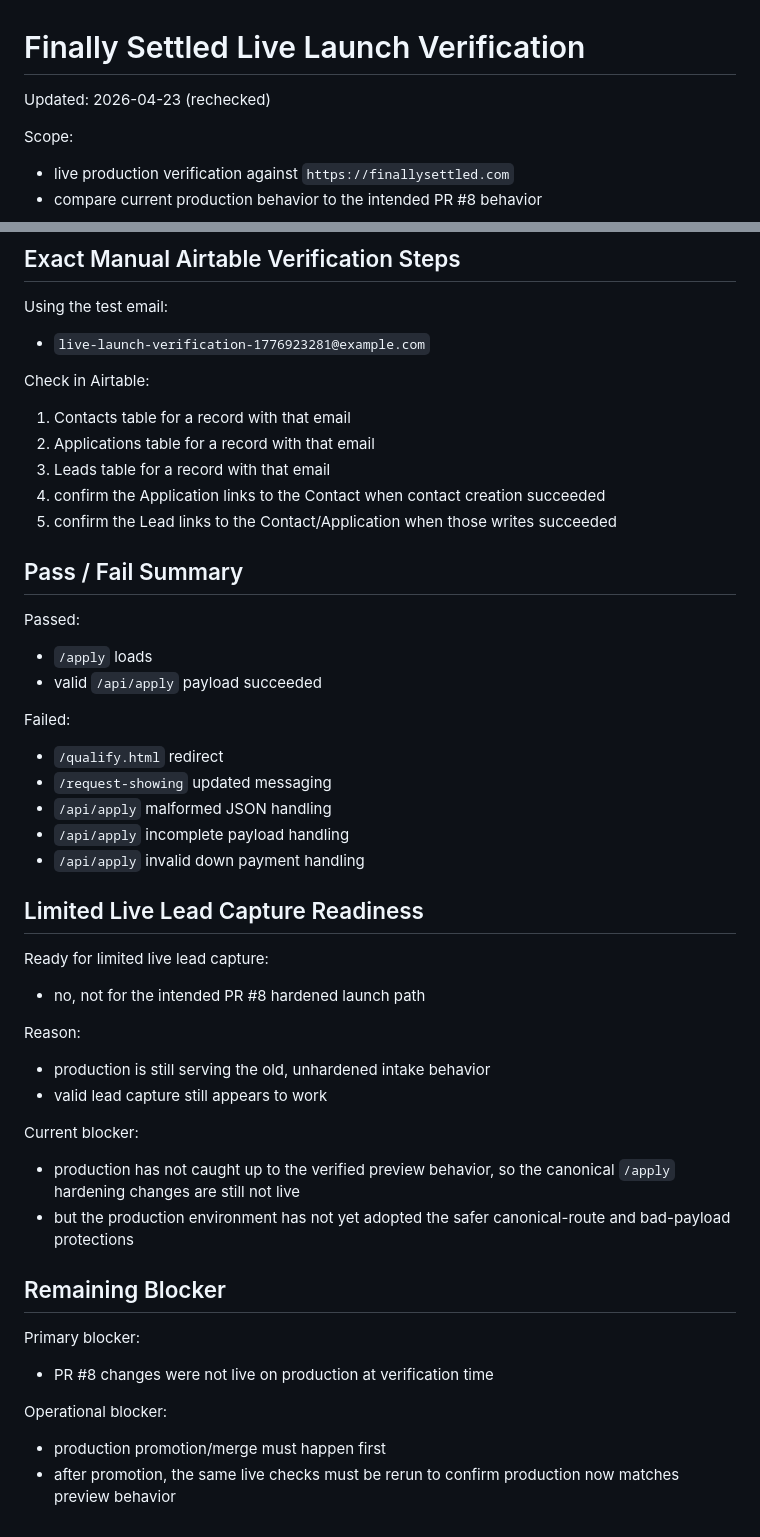
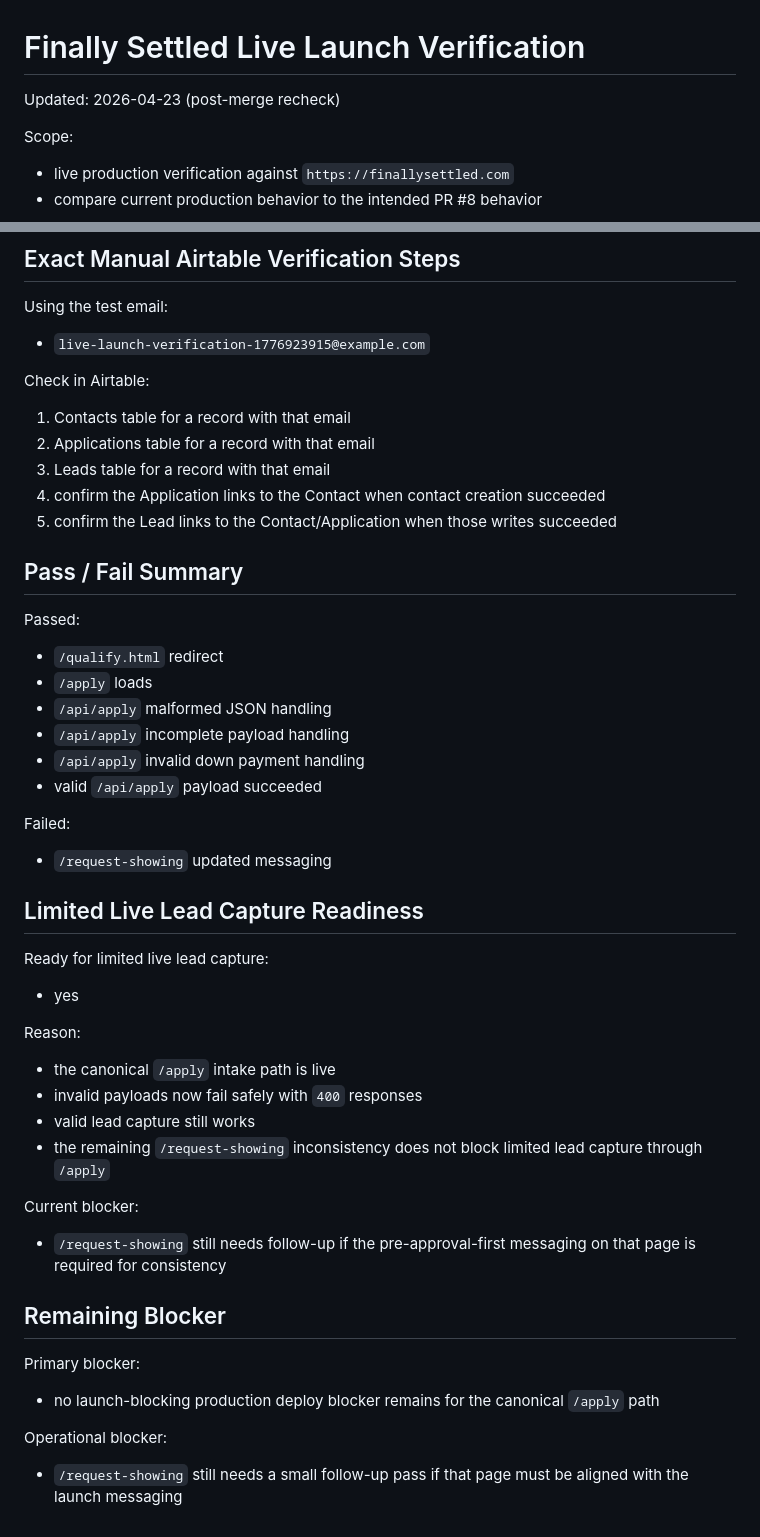
Before and after one commit to rf1212/finally-settled, a Markdown page: ops/execution/finally-settled-live-launch-verification.md, 2 parts joined by grey strips. Drawn GitHub-style.

```diff
--- a/ops/execution/finally-settled-live-launch-verification.md
+++ b/ops/execution/finally-settled-live-launch-verification.md
@@ -1,6 +1,6 @@
 # Finally Settled Live Launch Verification
 
-Updated: 2026-04-23 (rechecked)
+Updated: 2026-04-23 (post-merge recheck)
 
 Scope:
 - live production verification against `https://finallysettled.com`
@@ -209,7 +216,7 @@ Exact blocker:
 ## Exact Manual Airtable Verification Steps
 
 Using the test email:
-- `live-launch-verification-1776923281@example.com`
+- `live-launch-verification-1776923915@example.com`
 
 Check in Airtable:
 1. Contacts table for a record with that email
@@ -221,34 +228,34 @@ Check in Airtable:
 ## Pass / Fail Summary
 
 Passed:
+- `/qualify.html` redirect
 - `/apply` loads
+- `/api/apply` malformed JSON handling
+- `/api/apply` incomplete payload handling
+- `/api/apply` invalid down payment handling
 - valid `/api/apply` payload succeeded
 
 Failed:
-- `/qualify.html` redirect
 - `/request-showing` updated messaging
-- `/api/apply` malformed JSON handling
-- `/api/apply` incomplete payload handling
-- `/api/apply` invalid down payment handling
 
 ## Limited Live Lead Capture Readiness
 
 Ready for limited live lead capture:
-- no, not for the intended PR #8 hardened launch path
+- yes
 
 Reason:
-- production is still serving the old, unhardened intake behavior
-- valid lead capture still appears to work
+- the canonical `/apply` intake path is live
+- invalid payloads now fail safely with `400` responses
+- valid lead capture still works
+- the remaining `/request-showing` inconsistency does not block limited lead capture through `/apply`
 
 Current blocker:
-- production has not caught up to the verified preview behavior, so the canonical `/apply` hardening changes are still not live
-- but the production environment has not yet adopted the safer canonical-route and bad-payload protections
+- `/request-showing` still needs follow-up if the pre-approval-first messaging on that page is required for consistency
 
 ## Remaining Blocker
 
 Primary blocker:
-- PR #8 changes were not live on production at verification time
+- no launch-blocking production deploy blocker remains for the canonical `/apply` path
 
 Operational blocker:
-- production promotion/merge must happen first
-- after promotion, the same live checks must be rerun to confirm production now matches preview behavior
+- `/request-showing` still needs a small follow-up pass if that page must be aligned with the launch messaging
```
Also changed, not shown: other parts of ops/execution/finally-settled-live-launch-verification.md (+34 -27 lines).
